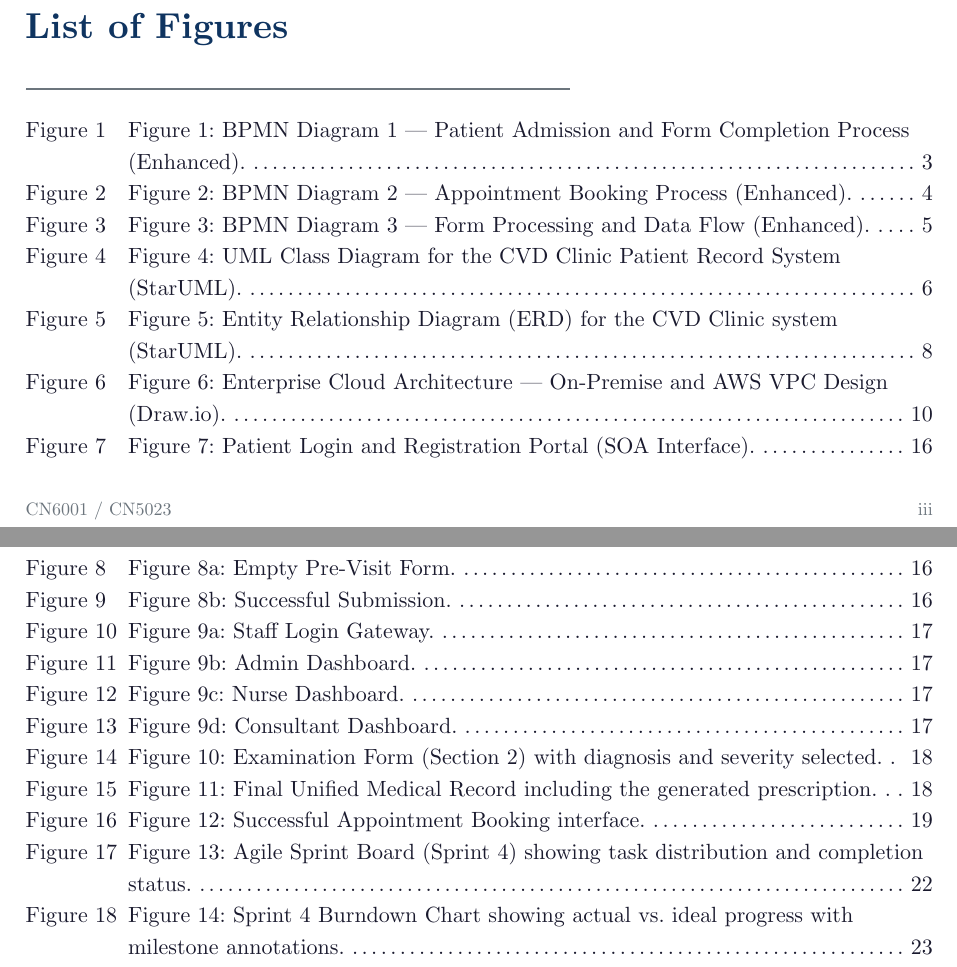
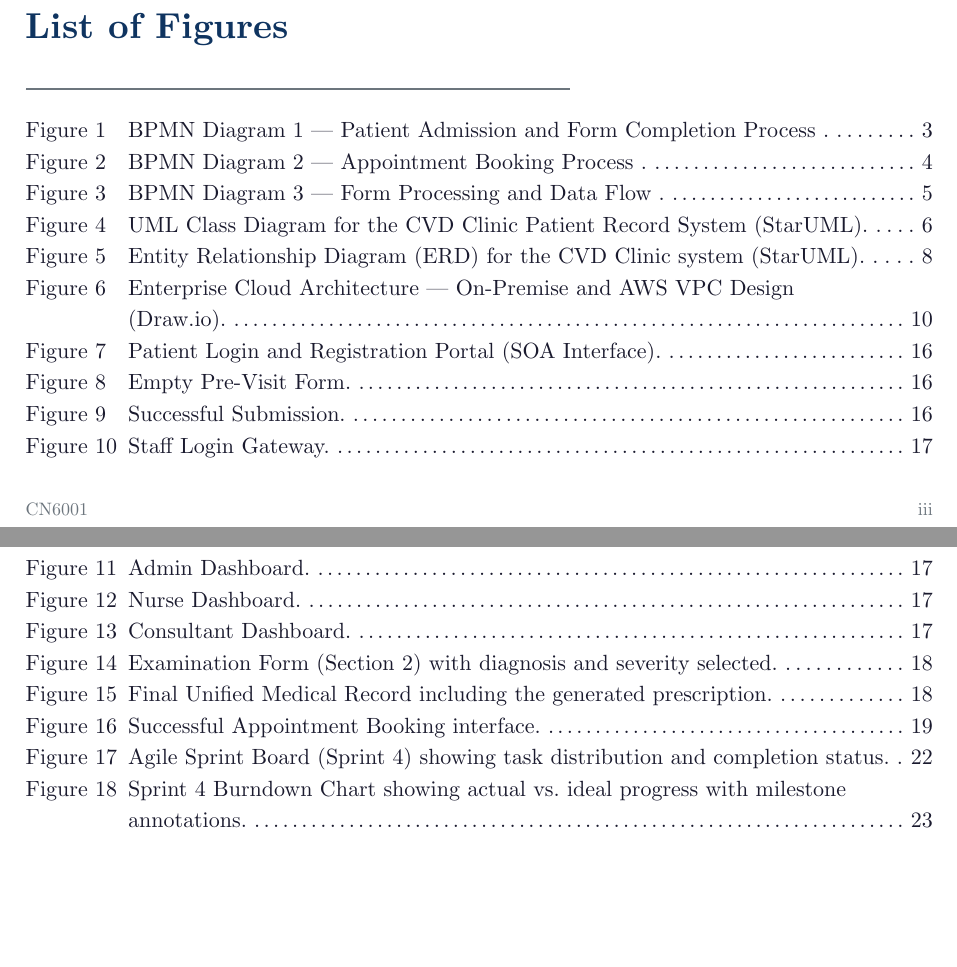
Before and after one commit to CaptainJack2491/CN6001_group_coursework, a Typst document (report.typ): two parts of pages 3 and 4 of 38, joined at a grey line, cut so that both start at the same text, the shorter picture padded with empty space. Compiled offline with Typst 0.15.

Commit message:
Final report

```diff
--- a/report.typ
+++ b/report.typ
@@ -16,7 +16,7 @@
 #let white     = rgb("#ffffff")
 
 // Group member details — EDIT THESE
-#let module-code  = "CN6001 / CN5023"
+#let module-code  = "CN6001"
 #let module-title = "Enterprise Architecture and Cloud Computing"
 #let report-title = "Design and Implementation of a Web-Based Portal\nfor a CVD Clinic using Enterprise Cloud Architecture CASE Tools"
 #let case-study   = "Case Study 4: Patients' Record for a CVD Clinic"
@@ -364,7 +364,7 @@ The first BPMN diagram models the end-to-end patient admission process, from arr
 
 #figure(
   image("images/bpmn-admission.svg", width: 100%),
-  caption: [Figure 1: BPMN Diagram 1 — Patient Admission and Form Completion Process (Enhanced).],
+  caption: [BPMN Diagram 1 — Patient Admission and Form Completion Process .],
 ) <fig-bpmn1>
 
 *Process Description:*
@@ -386,12 +386,12 @@ The second BPMN diagram captures the appointment scheduling workflow involving t
 
 #figure(
   image("images/bpmn-booking.svg", width: 100%),
-  caption: [Figure 2: BPMN Diagram 2 — Appointment Booking Process (Enhanced).],
+  caption: [BPMN Diagram 2 — Appointment Booking Process .],
 ) <fig-bpmn2>
 
 *Process Description:*
 
-This diagram clearly separates *Patient* and *Admin Staff* responsibilities. The patient requests an appointment online; if the date is unavailable, an **alternative date loop** returns the flow to the selection step. Once the admin blocks the slot and confirms, the system sends an **Appointment Confirmation** message and a **Pre-Visit Form Link** as explicit data artifacts. This process directly triggers the patient journey in Diagram 1.
+This diagram clearly separates *Patient* and *Admin Staff* responsibilities. The patient requests an appointment online; if the date is unavailable, an *alternative date loop* returns the flow to the selection step. Once the admin blocks the slot and confirms, the system sends an *Appointment Confirmation* message and a *Pre-Visit Form Link* as explicit data artifacts. This process directly triggers the patient journey in Diagram 1.
 
 == Diagram 3: Form Processing and Data Flow
 
@@ -399,7 +399,7 @@ The third BPMN diagram illustrates how data flows between Section 1 (patient-com
 
 #figure(
   image("images/bpmn-dataflow.svg", width: 100%),
-  caption: [Figure 3: BPMN Diagram 3 — Form Processing and Data Flow (Enhanced).],
+  caption: [BPMN Diagram 3 — Form Processing and Data Flow .],
 ) <fig-bpmn3>
 
 *Process Description:*
@@ -438,7 +438,7 @@ The class diagram identifies nine core classes within the CVD Clinic domain. Eac
 
 #figure(
   image("images/CVD_class_diagram.svg", width: 100%),
-  caption: [Figure 4: UML Class Diagram for the CVD Clinic Patient Record System (StarUML).],
+  caption: [UML Class Diagram for the CVD Clinic Patient Record System (StarUML).],
 ) <fig-class>
 
 === Core Classes
@@ -484,7 +484,7 @@ The ERD was derived from the class diagram by converting classes to entities, at
 
 #figure(
   image("images/CVD_erd.svg", width: 100%),
-  caption: [Figure 5: Entity Relationship Diagram (ERD) for the CVD Clinic system (StarUML).],
+  caption: [Entity Relationship Diagram (ERD) for the CVD Clinic system (StarUML).],
 ) <fig-erd>
 
 === UML to ERD Conversion
@@ -534,7 +534,7 @@ The CVD Clinic system requires the following architectural components:
 
 #figure(
   image("./images/cvd_clinic_enterprise_cloud_architecture.svg", width: 100%),
-  caption: [Figure 6: Enterprise Cloud Architecture — On-Premise and AWS VPC Design (Draw.io).],
+  caption: [Enterprise Cloud Architecture — On-Premise and AWS VPC Design (Draw.io).],
 ) <fig-eca>
 
 == On-Premise Infrastructure (Clinic)
@@ -692,7 +692,7 @@ The prototype implements six key screens that demonstrate the core functionaliti
 
 #figure(
   image("images/screen-patient-login.png", width: 80%),
-  caption: [Figure 7: Patient Login and Registration Portal (SOA Interface).],
+  caption: [Patient Login and Registration Portal (SOA Interface).],
 ) <fig-screen-login>
 
 *Functionality:*
@@ -712,7 +712,7 @@ The prototype implements six key screens that demonstrate the core functionaliti
   ),
   figure(
     image("images/screen-patient-submitted-section1-successfully.png", width: 100%),
-    caption: [Figure 8b: Successful Submission.],
+    caption: [Successful Submission.],
   )
 ) <fig-screen-section1>
 
@@ -729,19 +729,19 @@ The prototype implements six key screens that demonstrate the core functionaliti
   gutter: 10pt,
   figure(
     image("images/screen-staff-login.png", width: 100%),
-    caption: [Figure 9a: Staff Login Gateway.],
+    caption: [Staff Login Gateway.],
   ),
   figure(
     image("images/screen-admin-dashboard.png", width: 100%),
-    caption: [Figure 9b: Admin Dashboard.],
+    caption: [Admin Dashboard.],
   ),
   figure(
     image("images/screen-staff-nurse-dashboard.png", width: 100%),
-    caption: [Figure 9c: Nurse Dashboard.],
+    caption: [Nurse Dashboard.],
   ),
   figure(
     image("images/screen-consultant-dashboard.png", width: 100%),
-    caption: [Figure 9d: Consultant Dashboard.],
+    caption: [Consultant Dashboard.],
   )
 ) <fig-screen-staff-login>
 
@@ -755,7 +755,7 @@ The prototype implements six key screens that demonstrate the core functionaliti
 
 #figure(
   image("images/screen-section2-recorded-successfully.png", width: 80%),
-  caption: [Figure 10: Examination Form (Section 2) with diagnosis and severity selected.],
+  caption: [Examination Form (Section 2) with diagnosis and severity selected.],
 ) <fig-screen-section2>
 
 *Functionality:*
@@ -769,7 +769,7 @@ The prototype implements six key screens that demonstrate the core functionaliti
 
 #figure(
   image("images/screen-final-patient-record.png", width: 80%),
-  caption: [Figure 11: Final Unified Medical Record including the generated prescription.],
+  caption: [Final Unified Medical Record including the generated prescription.],
 ) <fig-screen-prescription>
 
 *Functionality:*
@@ -782,7 +782,7 @@ The prototype implements six key screens that demonstrate the core functionaliti
 
 #figure(
   image("images/screen-successful-booking.png", width: 80%),
-  caption: [Figure 12: Successful Appointment Booking interface.],
+  caption: [Successful Appointment Booking interface.],
 ) <fig-screen-booking>
 
 *Functionality:*
@@ -866,12 +866,12 @@ The project was divided into four two-week sprints:
 
 #figure(
   image("images/agile-sprint-board.svg", width: 100%),
-  caption: [Figure 13: Agile Sprint Board (Sprint 4) showing task distribution and completion status.],
+  caption: [Agile Sprint Board (Sprint 4) showing task distribution and completion status.],
 ) <fig-sprint-board>
 
 #figure(
   image("images/agile-burndown.svg", width: 80%),
-  caption: [Figure 14: Sprint 4 Burndown Chart showing actual vs. ideal progress with milestone annotations.],
+  caption: [Sprint 4 Burndown Chart showing actual vs. ideal progress with milestone annotations.],
 ) <fig-burndown>
 
 == Tracking Metrics
```
Also changed, not shown: images/bpmn-admission.svg, images/bpmn-booking.svg, images/bpmn-dataflow.svg, report.pdf, report.typ (30 more changed lines).
